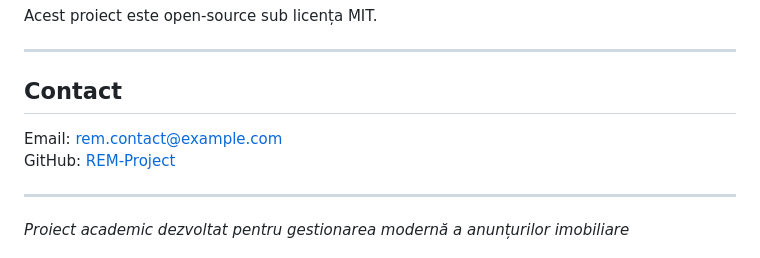
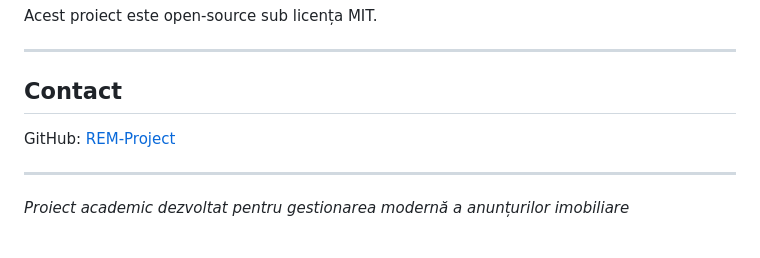
Before and after one commit to Slana7/ProiectWeb, a Markdown page: README.md, the part around the change. GitHub-like rendering.

```diff
--- a/README.md
+++ b/README.md
@@ -130,7 +130,6 @@ Acest proiect este open-source sub licența MIT.
 
 ## Contact
 
-Email: rem.contact@example.com
 GitHub: [REM-Project](https://github.com/REM-Project/REM-Real-Estate-Management)
 
 ---
```
